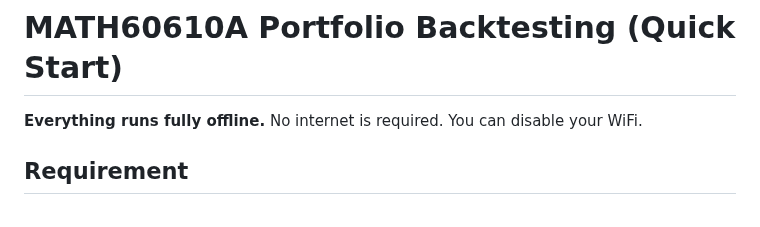
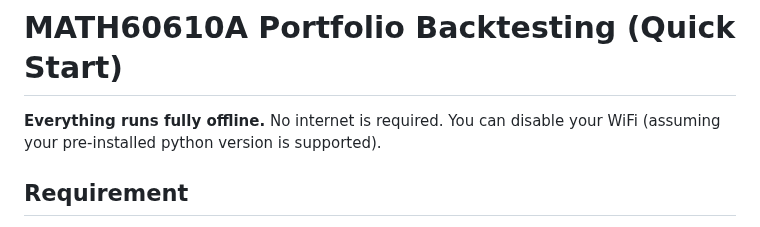
Before and after one commit to navid-nb/MSc_ML_Project1, a Markdown page: README.md, the part around the change. Drawn GitHub-style.

Commit message:
added comment

```diff
--- a/README.md
+++ b/README.md
@@ -1,7 +1,8 @@
 # MATH60610A Portfolio Backtesting (Quick Start)
 
 **Everything runs fully offline.** No internet is required.
-You can disable your WiFi.
+You can disable your WiFi (assuming your pre-installed
+python version is supported).
 
 ## Requirement
 - **Python 3.10 – 3.13**. The installer enforces this supported range.
```
